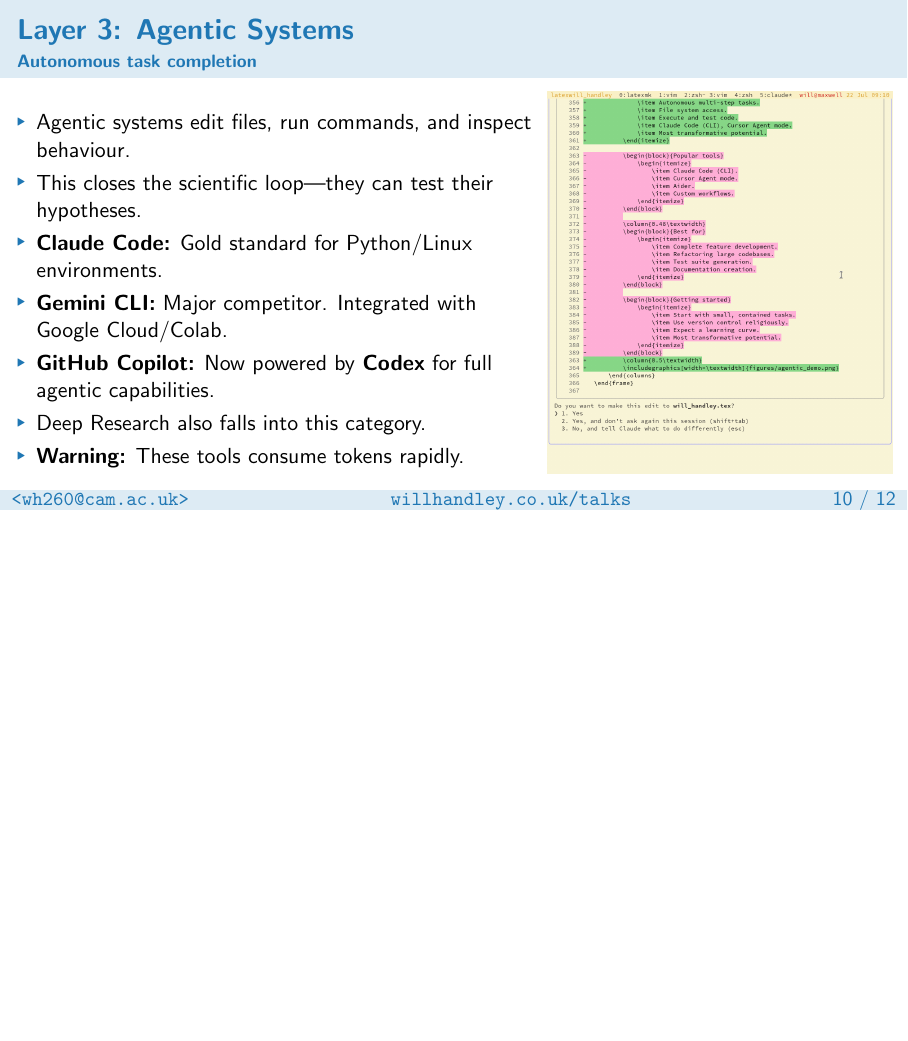
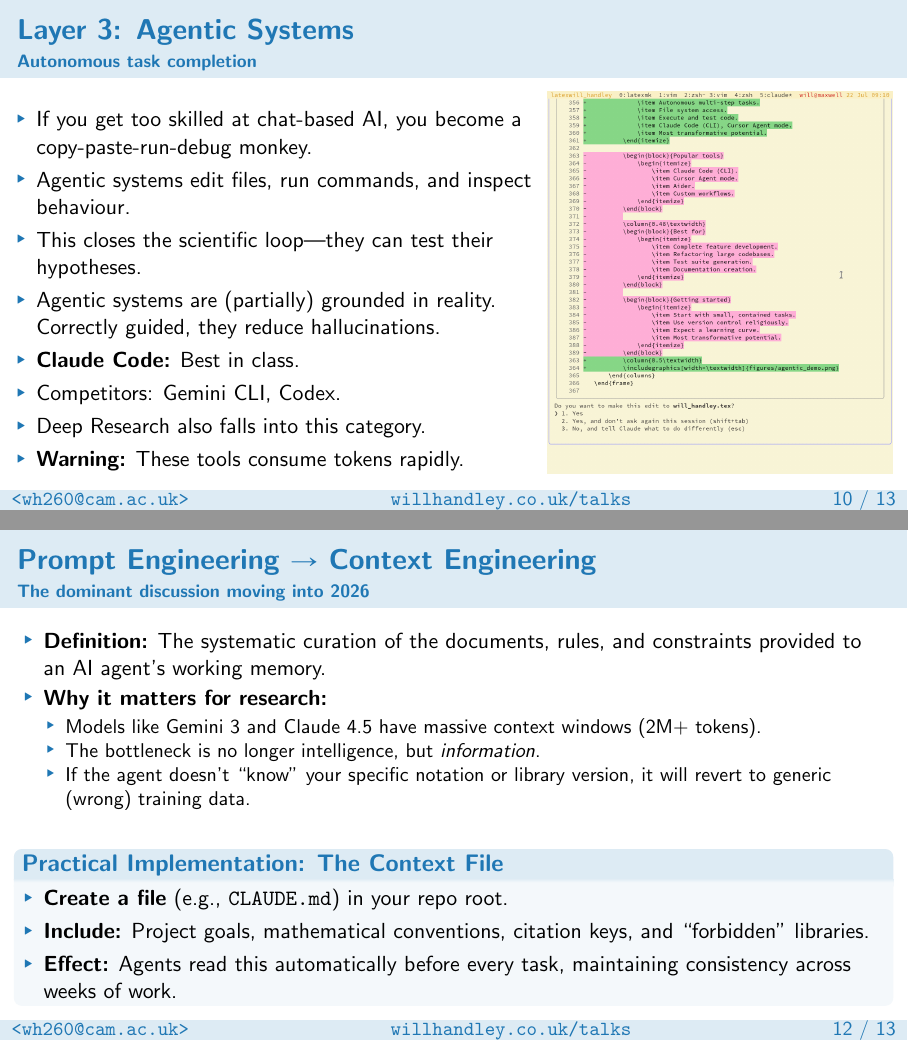
Before and after one commit to williamjameshandley/talks, LaTeX slides (will_handley.tex): page 16 of 18 before the commit and pages 16 and 18 of 19 after it, the two joined at a grey line, the shorter picture padded with empty space. Compiled offline with pdfLaTeX.

Commit message:
Add Context Engineering slide and restore key content
- Add new slide on Prompt Engineering → Context Engineering
- Restore Feb 2025 capabilities list
- Add May 2025 capabilities (test suites, pip-installable codes, grants)
- Restore Layer 3 grounding/hallucination point
- Restore copy-paste-run-debug monkey line
- Restore habits bullet in conclusions
- Simplify agentic systems: Claude Code best in class, competitors listed
- Clean up Overview slide

🤖 Generated with [Claude Code](https://claude.com/claude-code)

Co-Authored-By: Claude Opus 4.5 <noreply@anthropic.com>

```diff
--- a/will_handley.tex
+++ b/will_handley.tex
@@ -310,11 +315,12 @@
     \begin{columns}
         \column{0.6\textwidth}
         \begin{itemize}
+            \item If you get too skilled at chat-based AI, you become a copy-paste-run-debug monkey.
             \item Agentic systems edit files, run commands, and inspect behaviour.
             \item This closes the scientific loop---they can test their hypotheses.
-            \item \textbf{Claude Code:} Gold standard for Python/Linux environments.
-            \item \textbf{Gemini CLI:} Major competitor. Integrated with Google Cloud/Colab.
-            \item \textbf{GitHub Copilot:} Now powered by \textbf{Codex} for full agentic capabilities.
+            \item Agentic systems are (partially) grounded in reality. Correctly guided, they reduce hallucinations.
+            \item \textbf{Claude Code:} Best in class.
+            \item Competitors: Gemini CLI, Codex.
             \item Deep Research also falls into this category.
             \item \textbf{Warning:} These tools consume tokens rapidly.
         \end{itemize}
@@ -344,6 +350,31 @@
 \end{frame}
 
 \begin{frame}
+    \frametitle{Prompt Engineering $\to$ Context Engineering}
+    \framesubtitle{The dominant discussion moving into 2026}
+
+    \begin{itemize}
+        \item \textbf{Definition:} The systematic curation of the documents, rules, and constraints provided to an AI agent's working memory.
+        \item \textbf{Why it matters for research:}
+            \begin{itemize}
+                \item Models like Gemini 3 and Claude 4.5 have massive context windows (2M+ tokens).
+                \item The bottleneck is no longer intelligence, but \emph{information}.
+                \item If the agent doesn't ``know'' your specific notation or library version, it will revert to generic (wrong) training data.
+            \end{itemize}
+    \end{itemize}
+
+    \vspace{0.3cm}
+
+    \begin{block}{Practical Implementation: The Context File}
+        \begin{itemize}
+            \item \textbf{Create a file} (e.g., \texttt{CLAUDE.md}) in your repo root.
+            \item \textbf{Include:} Project goals, mathematical conventions, citation keys, and ``forbidden'' libraries.
+            \item \textbf{Effect:} Agents read this automatically before every task, maintaining consistency across weeks of work.
+        \end{itemize}
+    \end{block}
+\end{frame}
+
+\begin{frame}
     \frametitle{Conclusions and Getting Started}
 
     \begin{columns}
```
Also changed, not shown: will_handley.tex (8 more changed lines).
